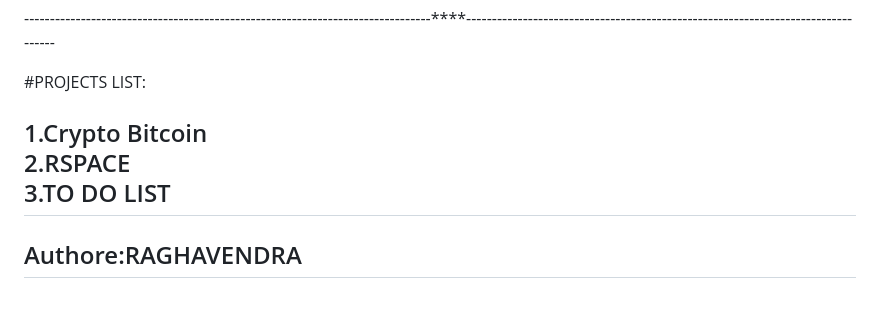
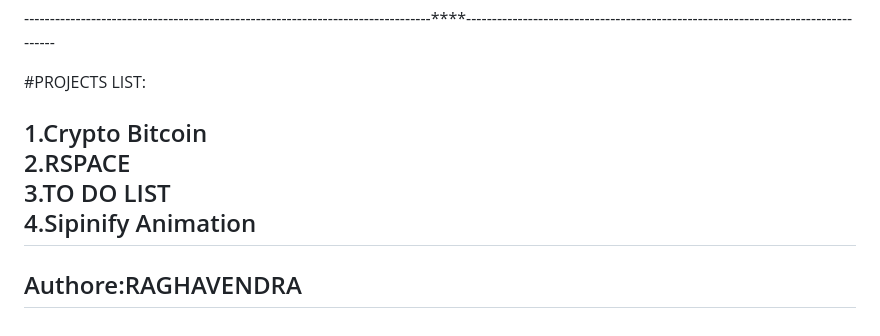
Before and after one commit to raghu1827/WebHack, a Markdown page: README.md, the part around the change. Drawn GitHub-style.

```diff
--- a/README.md
+++ b/README.md
@@ -99,5 +99,7 @@ Simply open the index.html file in a web browser to view the spinning effect cre
 <h2>
 1.Crypto Bitcoin <br>
 2.RSPACE<br>
-3.TO DO LIST
+3.TO DO LIST<br>
+4.Sipinify Animation
+<br>
 <h2>Authore:RAGHAVENDRA</h2>
```
